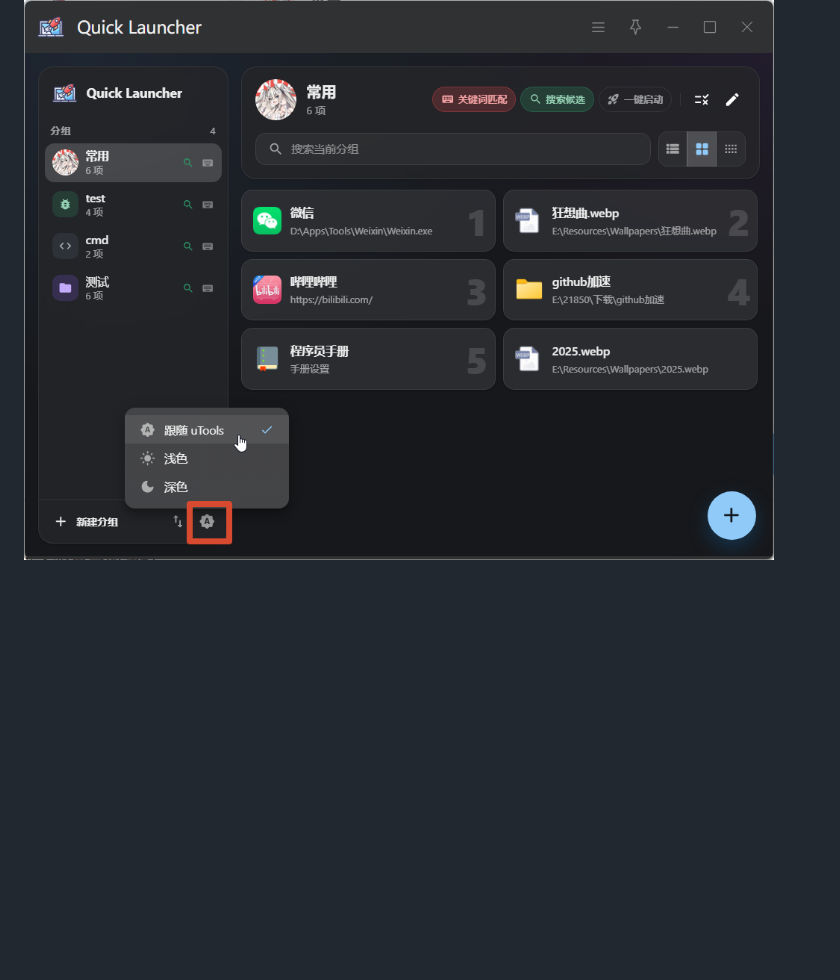
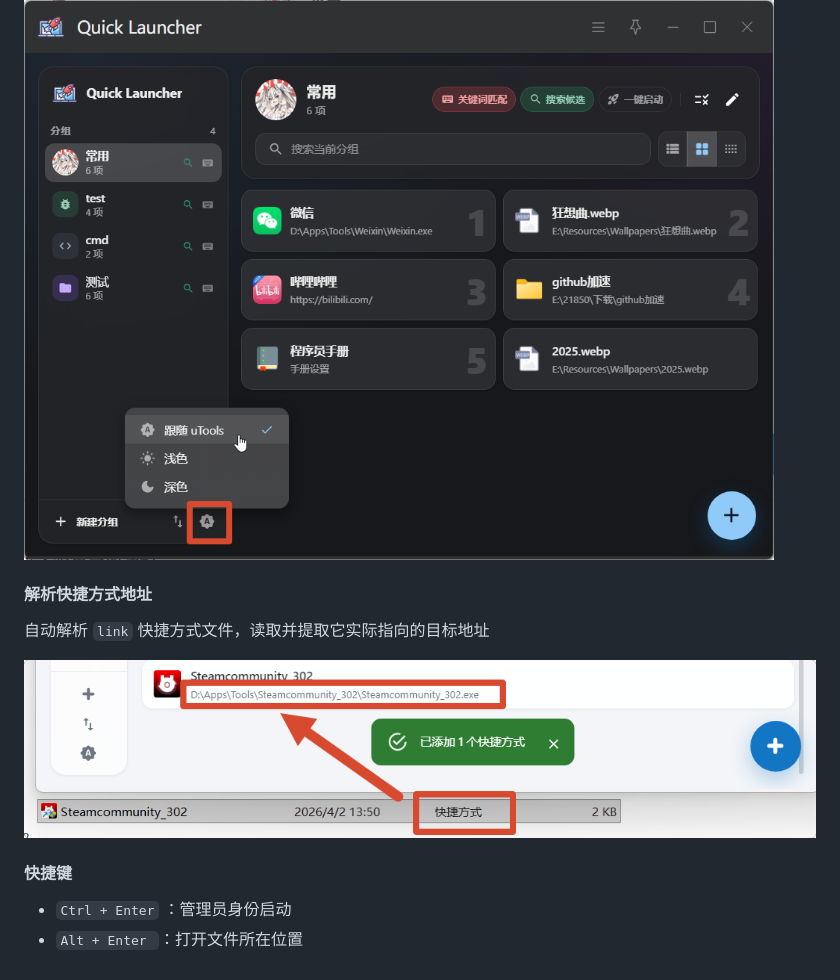
Before and after one commit to Ignorant12321/Quick-Launcher, a Markdown page: README.md, the part around one of its changes. Drawn GitHub-style; pictures changed too: README.assets/image-20261025210315415.png (added); blank space fills up the shorter version.

```diff
--- a/README.md
+++ b/README.md
@@ -67,3 +68,14 @@
 #### 深色主题适配
 
 ![image-20261025172732197](README.assets/image-20261025172732197.png)
+
+#### 解析快捷方式地址
+
+自动解析 `link` 快捷方式文件，读取并提取它实际指向的目标地址
+
+![image-20261025210315415](README.assets/image-20261025210315415.png)
+
+#### 快捷键
+
+- `Ctrl + Enter` ：管理员身份启动
+- `Alt + Enter `：打开文件所在位置
```
Also changed, not shown: other parts of README.md (+2 -1 lines), README.assets/image-20261025194613895.png (added), 10 other files.
